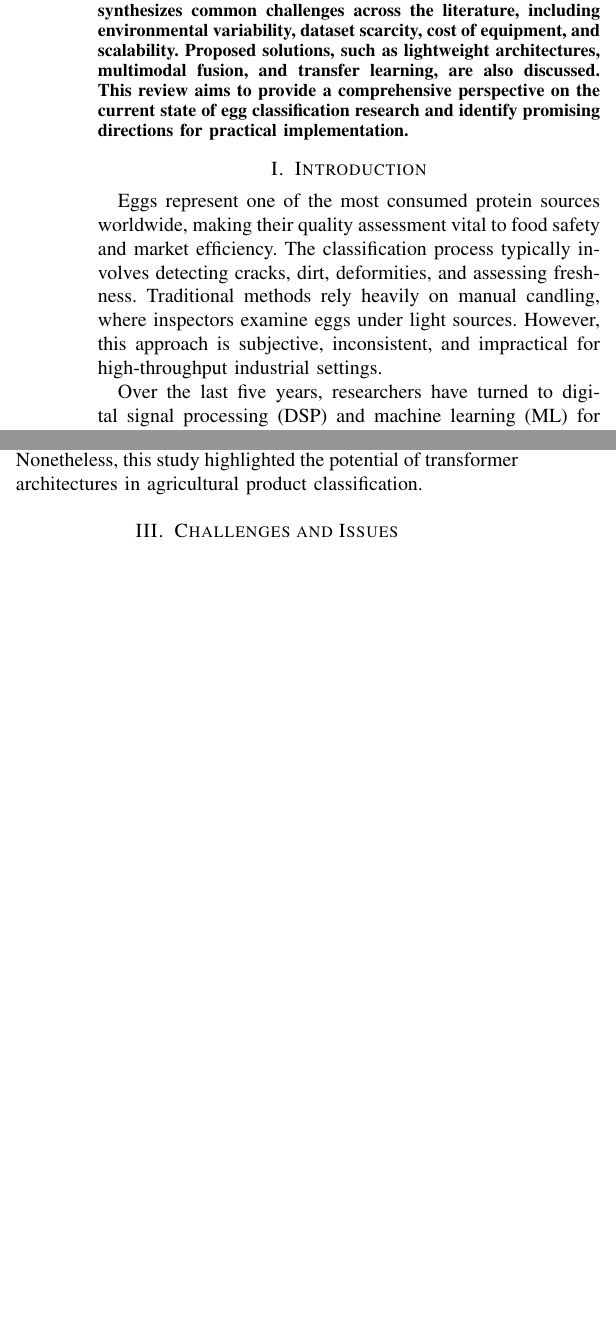
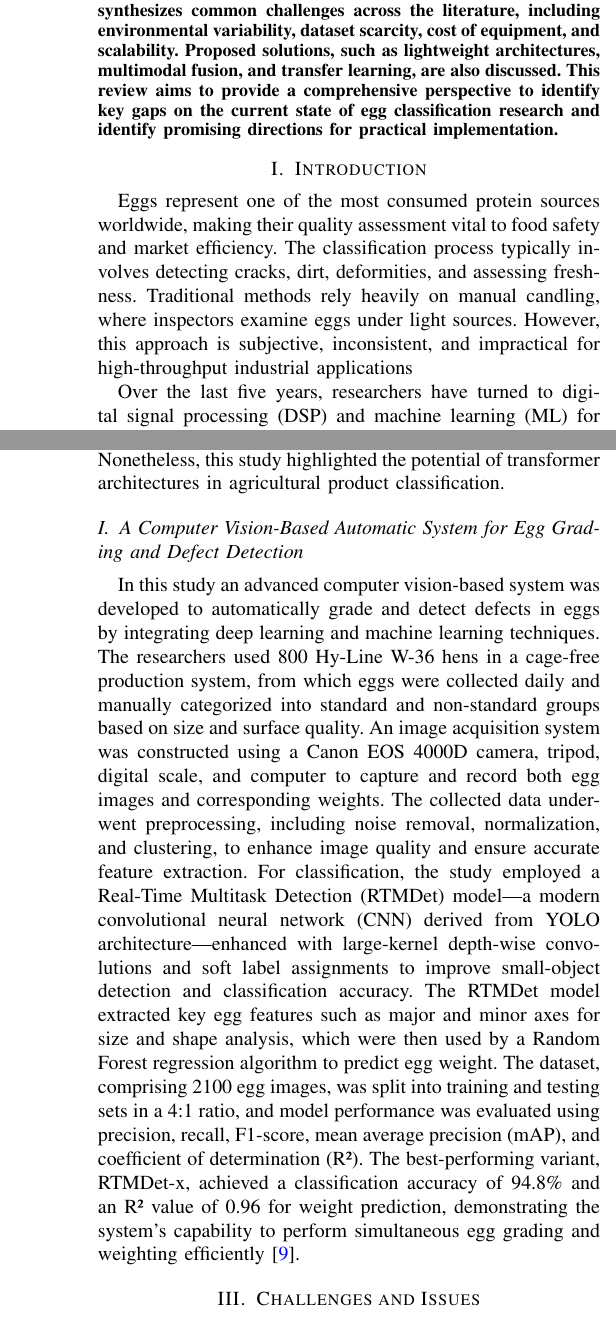
Before and after one commit to CJAMESea-25/DSP-MidtermPIT, a LaTeX paper (DSP_MidtermPIT.tex): two parts of the columns of pages 1 and 2 of 4 before the commit and two parts of the columns of pages 1 and 3 of 4 after it, joined at a grey line, cut so that both start at the same text, the shorter picture padded with empty space. Compiled offline with pdfLaTeX; a missing font is replaced by an installed copy or a similar font; a LaTeX package or settings file that is missing is left out.

Commit message:
Added Reference and changed title

```diff
--- a/DSP_MidtermPIT.tex
+++ b/DSP_MidtermPIT.tex
@@ -16,7 +16,7 @@
 
 \begin{document}
 
-	\title{A Comprehensive Review of Image Edge Detection for Egg Size Classification}
+	\title{A Comprehensive Review of Digital Signal Processing and Machine Learning Techniques for Automated Egg Classification}
 
 	\author{
 		\resizebox{\textwidth}{!}{%
@@ -33,13 +33,17 @@
 	\maketitle
 
 	\begin{abstract}
-		Egg classification is a critical component in ensuring food safety, consumer trust, and efficient commercial distribution. Traditional grading approaches, such as manual candling, are labor-intensive, subjective, and often inconsistent. With recent advances in digital signal processing (DSP) and machine learning (ML), the automation of egg quality inspection has become increasingly viable. This review surveys eight peer-reviewed studies published between 2020 and 2025, highlighting novel methodologies ranging from image processing and acoustic signal analysis to hyperspectral and multispectral imaging. Each study is analyzed in terms of its methodological framework, contributions, limitations, and application context. The paper further synthesizes common challenges across the literature, including environmental variability, dataset scarcity, cost of equipment, and scalability. Proposed solutions, such as lightweight architectures, multimodal fusion, and transfer learning, are also discussed. This review aims to provide a comprehensive perspective on the current state of egg classification research and identify promising directions for practical implementation.
+		Egg classification is a critical component in ensuring food safety, consumer trust, and efficient commercial distribution. Traditional grading approaches, such as manual candling, are labor-intensive, subjective, and often inconsistent. With recent advances in digital signal processing (DSP) and machine learning (ML), the automation of egg quality inspection has become increasingly viable. This review surveys eight peer-reviewed studies published between 2020 and 2025, highlighting novel methodologies ranging from image processing and acoustic signal analysis to hyperspectral and multispectral imaging. Each study is analyzed in terms of its methodological framework, contributions, limitations, and application context. The paper further synthesizes common challenges across the literature, including environmental variability, dataset scarcity, cost of equipment, and scalability. Proposed solutions, such as lightweight architectures, multimodal fusion, and transfer learning, are also discussed. This review aims to provide a comprehensive perspective to identify key gaps on the current state of egg classification research and identify promising directions for practical implementation.
 	\end{abstract}
 
 	\section{Introduction}
-	Eggs represent one of the most consumed protein sources worldwide, making their quality assessment vital to food safety and market efficiency. The classification process typically involves detecting cracks, dirt, deformities, and assessing freshness. Traditional methods rely heavily on manual candling, where inspectors examine eggs under light sources. However, this approach is subjective, inconsistent, and impractical for high-throughput industrial settings.
+	Eggs represent one of the most consumed protein sources worldwide, making their quality assessment vital to food safety and market efficiency. The classification process typically involves detecting cracks, dirt, deformities, and assessing freshness. Traditional methods rely heavily on manual candling, where inspectors examine eggs under light sources. However, this approach is subjective, inconsistent, and impractical for high-throughput industrial applications
 
 	Over the last five years, researchers have turned to digital signal processing (DSP) and machine learning (ML) for developing automated, objective, and scalable solutions. Image processing, acoustic analysis, hyperspectral imaging, and deep learning models such as Convolutional Neural Networks (CNNs) and Vision Transformers (ViTs) have shown promising results in improving classification accuracy and efficiency. Despite these advances, challenges remain, particularly regarding environmental robustness, cost feasibility, and real-world scalability.
+
+	While several studies have focused on detecting cracks \cite{zhang2020cnn}, assessing internal quality \cite{li2021hsi}, or identifying surface defects \cite{chen2022lightweight}, there has been growing attention on egg size classification, which is essential for automated sorting systems in poultry industries. Singh et al. \cite{singh2022vision}, demonstrated a computer vision system that used morphological processing and edge detection to determine egg size and shape from digital images, achieving over 90\% accuracy in controlled environments. However, traditional vision-based methods like this often struggle with overlapping eggs, poor lighting, and inconsistent egg orientation—factors that significantly affect contour extraction and size estimation accuracy.
+
+	To overcome these limitations, recent works have proposed lightweight CNN models optimized for embedded systems and multimodal imaging approaches combining visible and near-infrared data \cite{chen2022lightweight} \cite{garcia2024fusion}. Although these studies primarily address defect detection and freshness, their techniques—particularly image preprocessing, edge enhancement, and feature extraction—are highly relevant to improving the reliability of size-based classification. Meanwhile, advanced architectures such as Vision Transformers have shown potential for object feature recognition and could be adapted for more robust egg size categorization \cite{huang2025vit}.
 
 	This paper provides a systematic review of eight representative studies from 2020 to 2025. We analyze their methodologies, highlight implementation challenges, discuss proposed solutions, and synthesize findings into a cohesive evaluation of the field.
 
@@ -99,6 +103,9 @@
 
 	The primary limitation was computational demand. ViTs require significant processing power, making them unsuitable for embedded applications without model compression. Nonetheless, this study highlighted the potential of transformer architectures in agricultural product classification.
 
+	\subsection{A Computer Vision-Based Automatic System for Egg Grading and Defect Detection}
+	In this study an advanced computer vision-based system was developed to automatically grade and detect defects in eggs by integrating deep learning and machine learning techniques. The researchers used 800 Hy-Line W-36 hens in a cage-free production system, from which eggs were collected daily and manually categorized into standard and non-standard groups based on size and surface quality. An image acquisition system was constructed using a Canon EOS 4000D camera, tripod, digital scale, and computer to capture and record both egg images and corresponding weights. The collected data underwent preprocessing, including noise removal, normalization, and clustering, to enhance image quality and ensure accurate feature extraction. For classification, the study employed a Real-Time Multitask Detection (RTMDet) model—a modern convolutional neural network (CNN) derived from YOLO architecture—enhanced with large-kernel depth-wise convolutions and soft label assignments to improve small-object detection and classification accuracy. The RTMDet model extracted key egg features such as major and minor axes for size and shape analysis, which were then used by a Random Forest regression algorithm to predict egg weight. The dataset, comprising 2100 egg images, was split into training and testing sets in a 4:1 ratio, and model performance was evaluated using precision, recall, F1-score, mean average precision (mAP), and coefficient of determination (R²). The best-performing variant, RTMDet-x, achieved a classification accuracy of 94.8\% and an R² value of 0.96 for weight prediction, demonstrating the system’s capability to perform simultaneous egg grading and weighting efficiently \cite{yang2023eggGrading}.
+
 	\section{Challenges and Issues}
 
 	Automated egg classification systems face a variety of significant challenges that affects their weidespread implementation in real-world settings. One of the most prominent issues is lighting variability in image-based methods. Systems such as those proposed by \cite{zhang2020cnn} and \cite{singh2022vision} rely heavily on consistent illumination to accurately detect cracks, dirt, or deformities on eggshells. Even minor variations in lighting conditions can cause misclassifications, as small surface features may be obscured or exaggerated. In practical farm environments, where natural light changes throughout the day and artificial lighting may be uneven or insufficient, which maintains optimal lighting conditions, which is often impractical and can lead to inconsistent performance and decreased reliability.
```
Also changed, not shown: DSP_MidtermPIT.pdf (deleted), DSP_MidtermPIT.tex (2 more changed lines), 4 other files.
